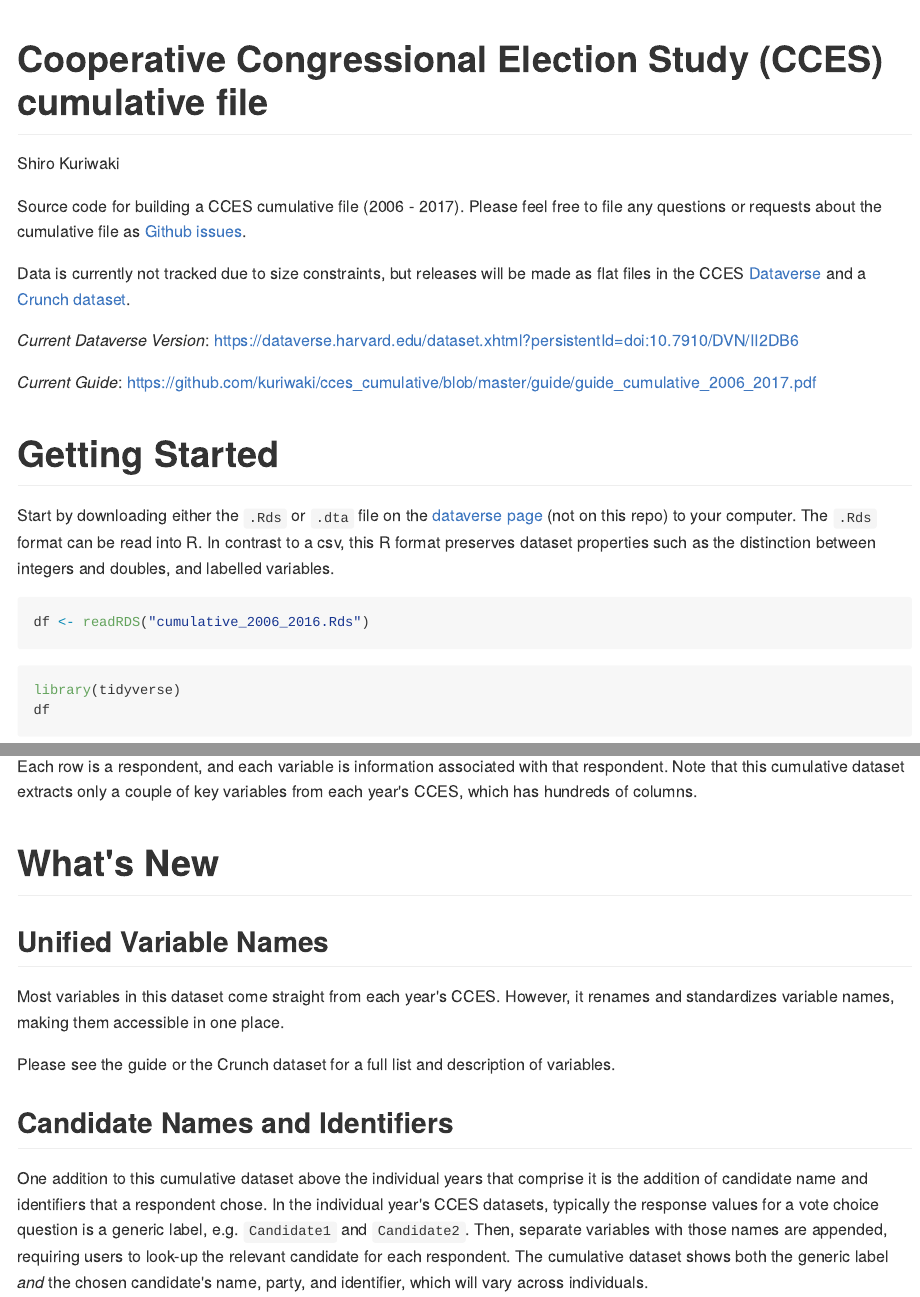
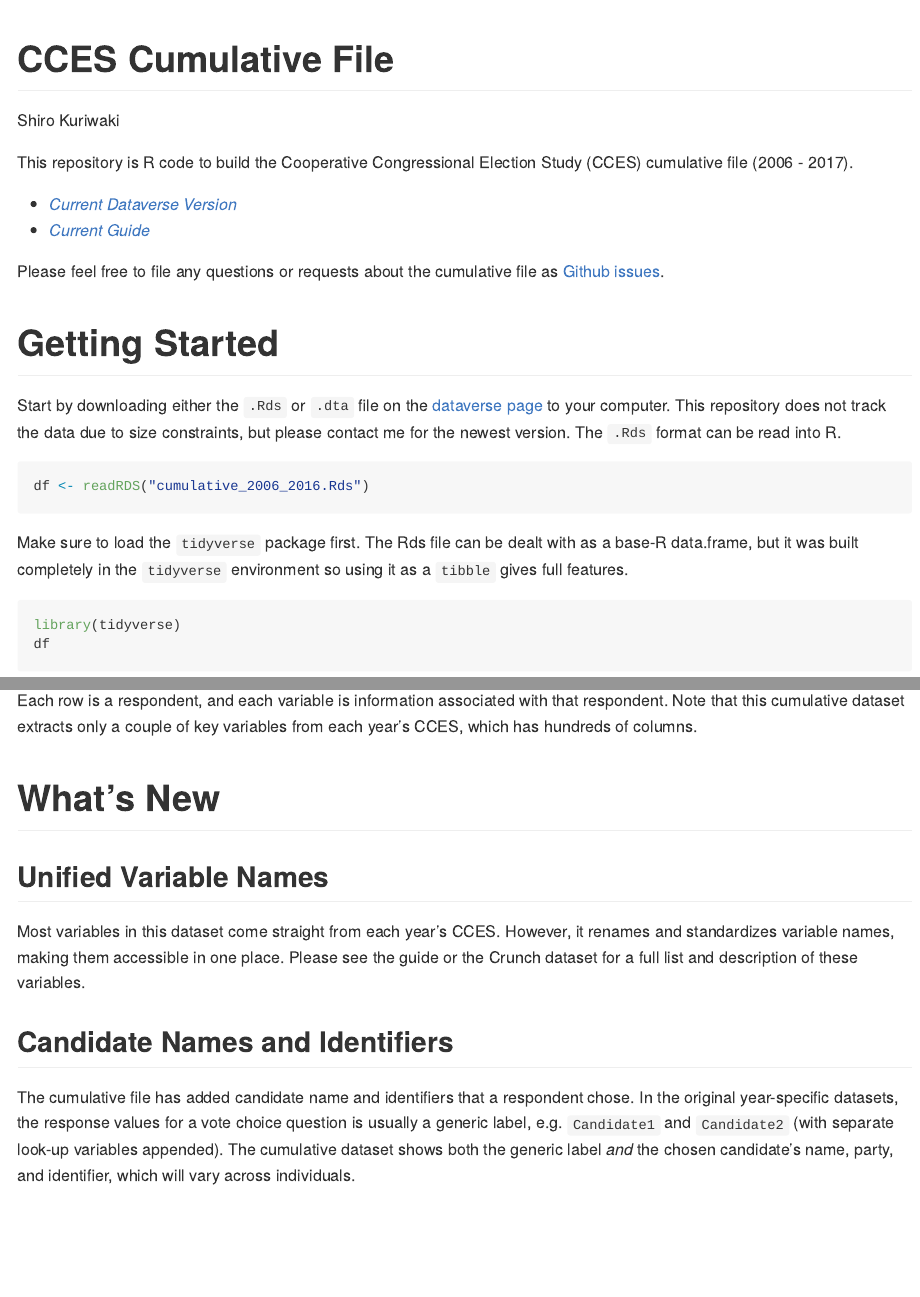
Before and after one commit to kuriwaki/cces_cumulative, an R Markdown document (README.Rmd): the page in a window 1100 px wide, from its top, and a second part further down, joined at a grey line. The pictures show the output file README.md that the author committed with the source, drawn offline in the style of GitHub.

Commit message:
simplify readme

````diff
--- a/README.Rmd
+++ b/README.Rmd
@@ -1,5 +1,5 @@
 ---
-title: "Cooperative Congressional Election Study (CCES) cumulative file"
+title: "CCES Cumulative File"
 author: "Shiro Kuriwaki"
 output: github_document
 ---
@@ -10,19 +10,19 @@ library(tidyverse)
 library(rprojroot)
 ```
 
-Source code for building a CCES cumulative file (2006 - 2017). Please feel free to file any questions or requests about the cumulative file as [Github issues](https://github.com/kuriwaki/cces_cumulative/issues).
+This repository is R code to build the Cooperative Congressional Election Study (CCES) cumulative file (2006 - 2017).
 
-Data is currently not tracked due to size constraints, but releases will be made as flat files in the CCES [Dataverse](https://dataverse.harvard.edu/dataverse/cces) and a [Crunch dataset](crunch.io).
+* [*Current Dataverse Version*](https://dataverse.harvard.edu/dataset.xhtml?persistentId=doi:10.7910/DVN/II2DB6)
+* [*Current Guide*](
+https://github.com/kuriwaki/cces_cumulative/blob/master/guide/guide_cumulative_2006_2017.pdf)
 
-*Current Dataverse Version*:
-https://dataverse.harvard.edu/dataset.xhtml?persistentId=doi:10.7910/DVN/II2DB6
+Please feel free to file any questions or requests about the cumulative file as [Github issues](https://github.com/kuriwaki/cces_cumulative/issues).
 
-*Current Guide*:
-https://github.com/kuriwaki/cces_cumulative/blob/master/guide/guide_cumulative_2006_2017.pdf
+
 
 # Getting Started
 
-Start by downloading either the `.Rds` or `.dta` file on the [dataverse page](https://dataverse.harvard.edu/dataset.xhtml?persistentId=doi:10.7910/DVN/II2DB6) (not on this repo) to your computer. The `.Rds` format can be read into R. In contrast to a csv, this R format preserves dataset properties such as the distinction between integers and doubles, and labelled variables.
+Start by downloading either the `.Rds` or `.dta` file on the [dataverse page](https://dataverse.harvard.edu/dataset.xhtml?persistentId=doi:10.7910/DVN/II2DB6) to your computer. This repository does not track the data due to size constraints, but please contact  me  for the newest version. The `.Rds` format can be read into R.
 
 ```{r, echo = FALSE, include = FALSE}
 df <- readRDS(find_rstudio_root_file("data/release/cumulative_2006_2017.Rds"))
@@ -31,6 +31,9 @@ df <- readRDS(find_rstudio_root_file("data/release/cumulative_2006_2017.Rds"))
 ```{r, eval = FALSE, echo = TRUE}
 df <- readRDS("cumulative_2006_2016.Rds")
 ```
+
+Make sure to load the `tidyverse` package first. The Rds file can be dealt with as a base-R data.frame, but it was built completely in the `tidyverse` environment so using it as a `tibble` gives full features.
+
 ```{r}
 library(tidyverse)
 df
@@ -46,14 +49,11 @@ Each row is a respondent, and each variable is information associated with that
 
 ## Unified Variable Names
 
-Most variables in this dataset come straight from each year's CCES. However, it renames and standardizes variable names, making them accessible in one place.
-
-Please see the guide or the Crunch dataset for a full list and description of variables.
-
+Most variables in this dataset come straight from each year's CCES. However, it renames and standardizes variable names, making them accessible in one place. Please see the guide or the Crunch dataset for a full list and description of these variables.
 
 
 ## Candidate Names and Identifiers
-One addition to this cumulative dataset above the individual years that comprise it is the addition of candidate name and identifiers that a respondent chose. In the individual year's CCES datasets, typically the response values for a vote choice question is a generic label, e.g. `Candidate1` and `Candidate2`. Then, separate variables with those names are appended, requiring users to look-up the relevant candidate for each respondent. The cumulative dataset shows both the generic label _and_ the chosen candidate's name, party, and identifier, which will vary across individuals.
+The cumulative file has added candidate name and identifiers that a respondent chose. In the original year-specific datasets, the response values for a vote choice question is usually a generic label, e.g. `Candidate1` and `Candidate2` (with separate look-up variables appended). The cumulative dataset shows both the generic label _and_ the chosen candidate's name, party, and identifier, which will vary across individuals.
 
 ```{r, echo = TRUE}
 select(df, year, case_id, matches("voted_sen"))
````
Also changed, not shown: README.md, README.Rmd (4 more changed lines).
